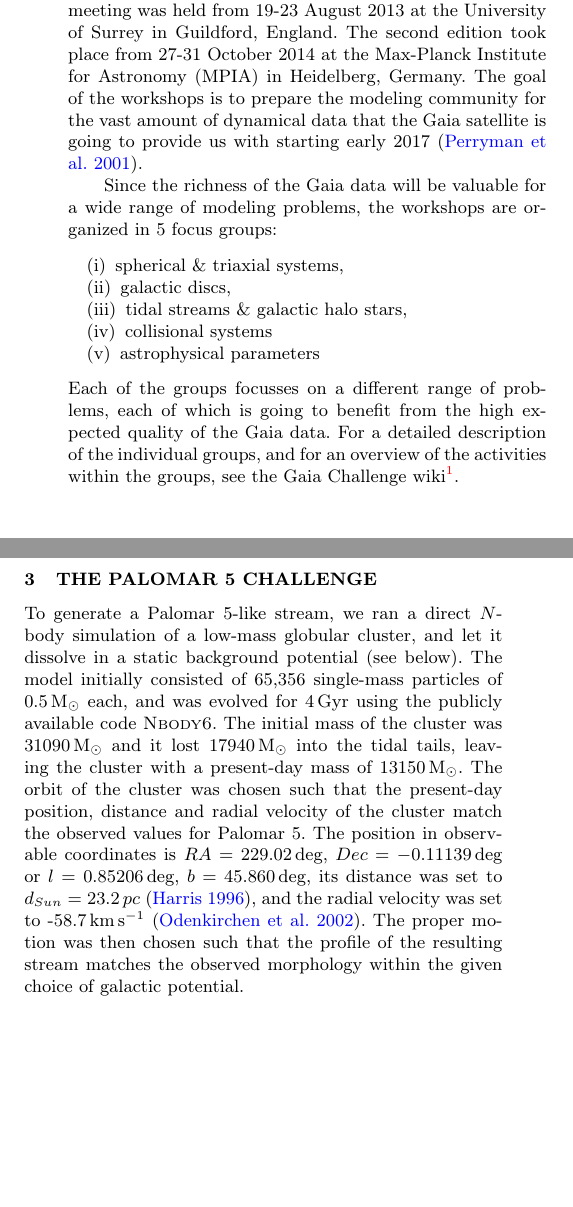
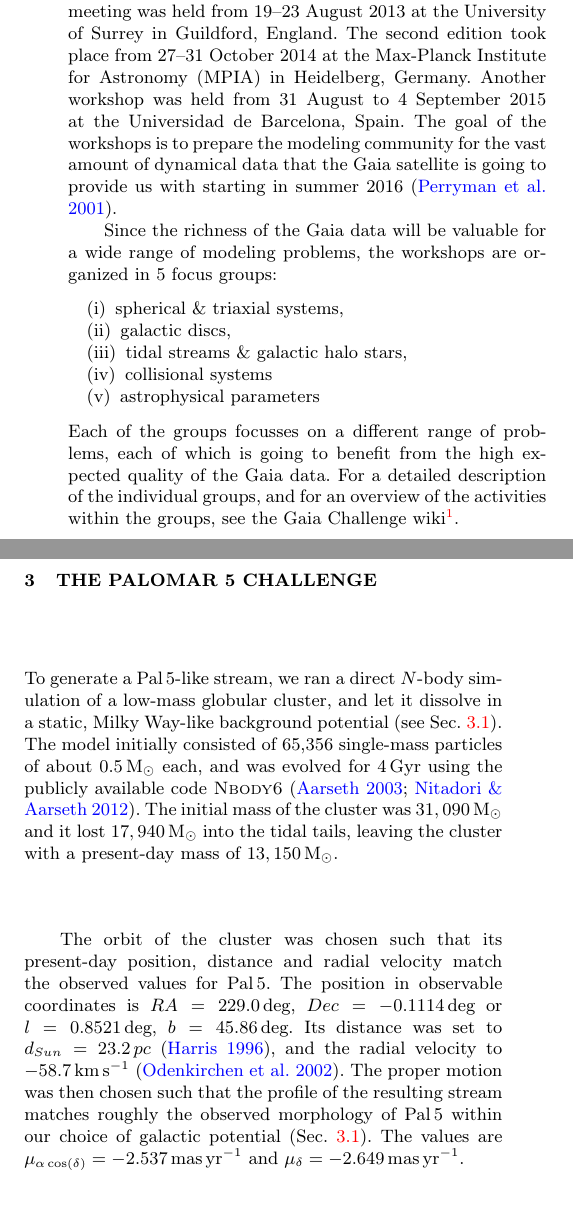
Before and after one commit to ahwkuepper/pal5challenge, a LaTeX paper (paper_v0.tex, which reads pal5challenge.tex, workshops.tex): two parts of the columns of page 1 of 4, joined at a grey line, cut so that both start at the same text, the shorter picture padded with empty space. Compiled offline with pdfLaTeX; a LaTeX package or settings file that is missing is left out.

Commit message:
Day 1 updates

```diff
--- a/pal5challenge.tex
+++ b/pal5challenge.tex
@@ -1,10 +1,6 @@
-To generate a Palomar 5-like stream, we ran a direct $N$-body simulation of a low-mass globular cluster, and let it dissolve in a static background potential (see below). The model initially consisted of 65,356 single-mass particles of $0.5\msun$ each, and was evolved for 4\,Gyr using the publicly available code \textsc{Nbody6}. The initial mass of the cluster was $31090\msun$ and it lost $17940\msun$ into the tidal tails, leaving the cluster with a present-day mass of $13150\msun$. The orbit of the cluster was chosen such that the present-day position, distance and radial velocity of the cluster match the observed values for Palomar 5. The position in observable coordinates is $RA = 229.02$\,deg, $Dec = -0.11139$\,deg or $l = 0.85206$\,deg, $b = 45.860$\,deg, its distance was set to $d_{Sun} = 23.2\,pc$ \citep{Harris96}, and the radial velocity was set to -58.7\,km\,s$^{-1}$ \citep{Odenkirchen02}. The proper motion was then chosen such that the profile of the resulting stream matches the observed morphology within the given choice of galactic potential.
+To generate a Pal\,5-like stream, we ran a direct $N$-body simulation of a low-mass globular cluster, and let it dissolve in a static, Milky Way-like background potential (see Sec.~\ref{ssec:potential}). The model initially consisted of 65,356 single-mass particles of about $0.5\msun$ each, and was evolved for 4\,Gyr using the publicly available code \textsc{Nbody6} \citep{Aarseth03, Nitadori12}. The initial mass of the cluster was $31,090\msun$ and it lost $17,940\msun$ into the tidal tails, leaving the cluster with a present-day mass of $13,150\msun$.
 
-With these specifications, the present-day Cartesian coordinates of the progenitor are
+The orbit of the cluster was chosen such that its present-day position, distance and radial velocity match the observed values for Pal\,5. The position in observable coordinates is $RA = 229.0$\,deg, $Dec = -0.1114$\,deg or $l = 0.8521$\,deg, $b = 45.86$\,deg. Its distance was set to $d_{Sun} = 23.2\,pc$ \citep{Harris96}, and the radial velocity to $-58.7$\,km\,s$^{-1}$ \citep{Odenkirchen02}. The proper motion was then chosen such that the profile of the resulting stream matches roughly the observed morphology of Pal\,5 within our choice of galactic potential (Sec.~\ref{ssec:potential}). The values are $\mu_{\alpha\cos(\delta)}=-2.537$\,mas\,yr$^{-1}$ and $\mu_\delta = -2.649$\,mas\,yr$^{-1}$.
+
+The observables were turned into Cartesian coordinates assuming a solar galactocentric distance of 8.33\,kpc and a LSR motion of 239.5\,km/s \citep{Gillessen09}. The solar reflex motion was assumed to be $(11.1, 12.24, 7.25)$\,km\,s$^{-1}$ \citep{Schonrich10}. With these specifications, the present-day Cartesian coordinates of the progenitor in the galactic rest frame are
 \begin{eqnarray}
-  x &=& 7816.082584\,\mbox{pc}\\
-  y &=& 240.023507\,\mbox{pc}\\
-  z &=& 16640.055966\,\mbox{pc}\\
-  vx &=& -37.456858\,\mbox{km\,s}^{-1}\\
-  vy &=& -151.794112\,\mbox{km\,s}^{-1}\\
-  vz &=& -21.609662\,\mbox{km\,s}^{-1}
--- a/paper_v0.tex
+++ b/paper_v0.tex
@@ -19,13 +19,11 @@
 \newcommand{\msun}{\mbox{$\,{\rm M}_\odot$}}
 
 
-\title[Gaia Challenge - Palomar 5]{The Gaia Challenge - recovering the galactic potential using a Palomar
-5-like stream}
+\title[Gaia Challenge - Palomar 5]{The Gaia Challenge - recovering the galactic potential using a Palomar\,5-like stream}
 
 \author[K\"upper et al.]
 {Andreas H.W. K\"{u}pper$^{1}$\thanks{
-E-mail: \mbox{akuepper@astro.columbia.edu} (AK);
- \mbox{ana.bonaca@yale.edu} (AB);}, Ana Bonaca$^{2}$, Nathan Deg$^{3}$, Adrian Price-Whelan$^{1}$, \newauthor
+E-mail: \mbox{akuepper@astro.columbia.edu}}, Ana Bonaca$^{2}$, Nathan Deg$^{3}$, Adrian Price-Whelan$^{1}$, \newauthor
 and so many more\\
 $^{1}$Astronomy Department, Columbia University, 550 West 120th Street, New York City, NY 10027, USA\\
 $^{2}$Department of Astronomy, Yale University, New Haven, CT 06511, USA\\
--- a/workshops.tex
+++ b/workshops.tex
@@ -1,6 +1,7 @@
-The Gaia Challenge workshop series was initiated in 2013 by Justin Read, Daisuke Kawata and Mark Gieles, and the first meeting was held from 19-23 August 2013 at the University of Surrey in Guildford, England.
-The second edition took place from 27-31 October 2014 at the Max-Planck Institute for Astronomy (MPIA) in Heidelberg, Germany.
-The goal of the workshops is to prepare the modeling community for the vast amount of dynamical data that the Gaia satellite is going to provide us with starting early 2017 \citep{Perryman01}.
+The Gaia Challenge workshop series was initiated in 2013 by Justin Read, Daisuke Kawata and Mark Gieles, and the first meeting was held from 19--23 August 2013 at the University of Surrey in Guildford, England.
+The second edition took place from 27--31 October 2014 at the Max-Planck Institute for Astronomy (MPIA) in Heidelberg, Germany.
+Another workshop was held from 31 August to 4 September 2015 at the Universidad de Barcelona, Spain.
+The goal of the workshops is to prepare the modeling community for the vast amount of dynamical data that the Gaia satellite is going to provide us with starting in summer 2016 \citep{Perryman01}.
 
 Since the richness of the Gaia data will be valuable for a wide range of modeling problems, the workshops are organized in 5 focus groups:
 \begin{enumerate}
```
Also changed, not shown: references.tex (+6 -0 lines), pal5challenge.tex (12 more changed lines).
